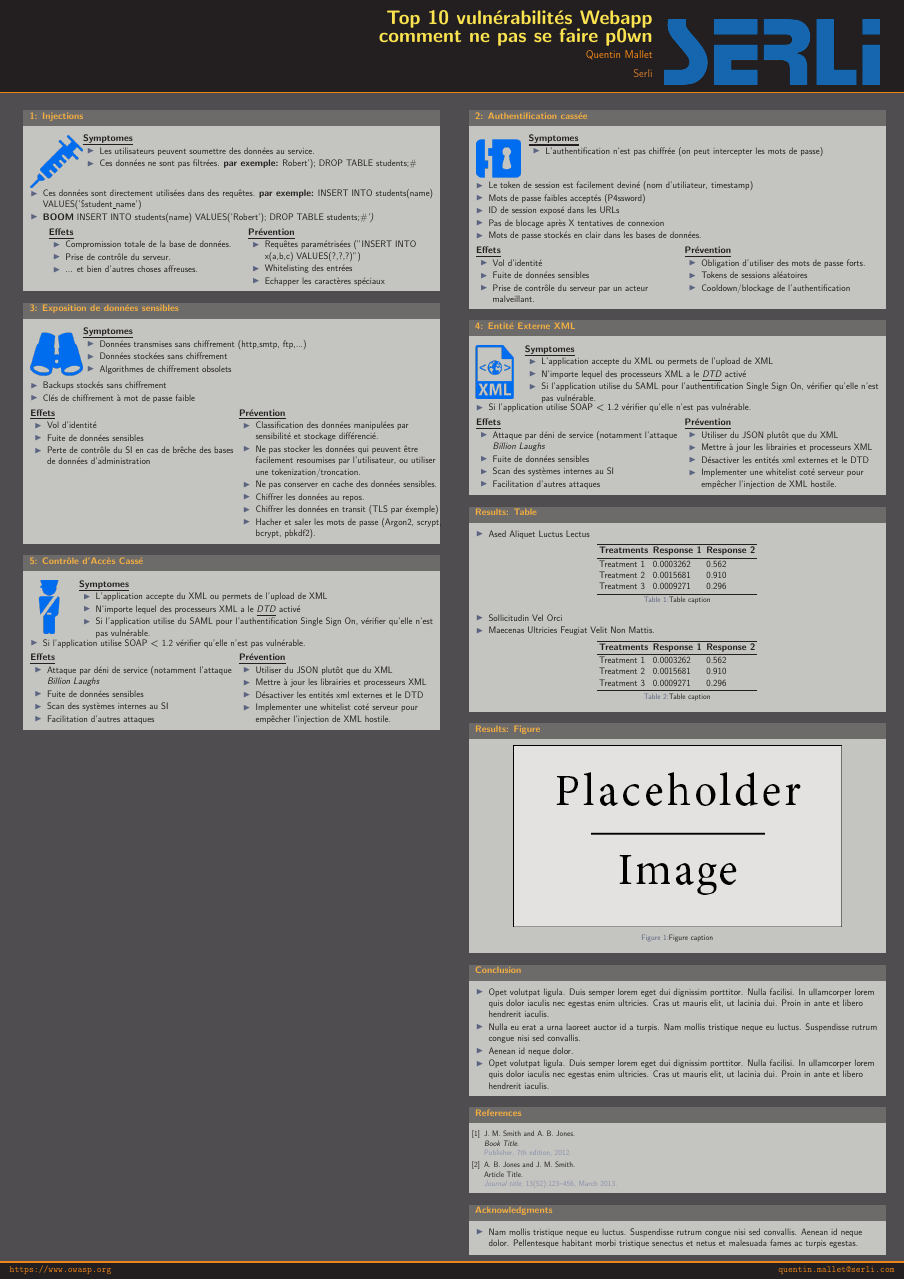
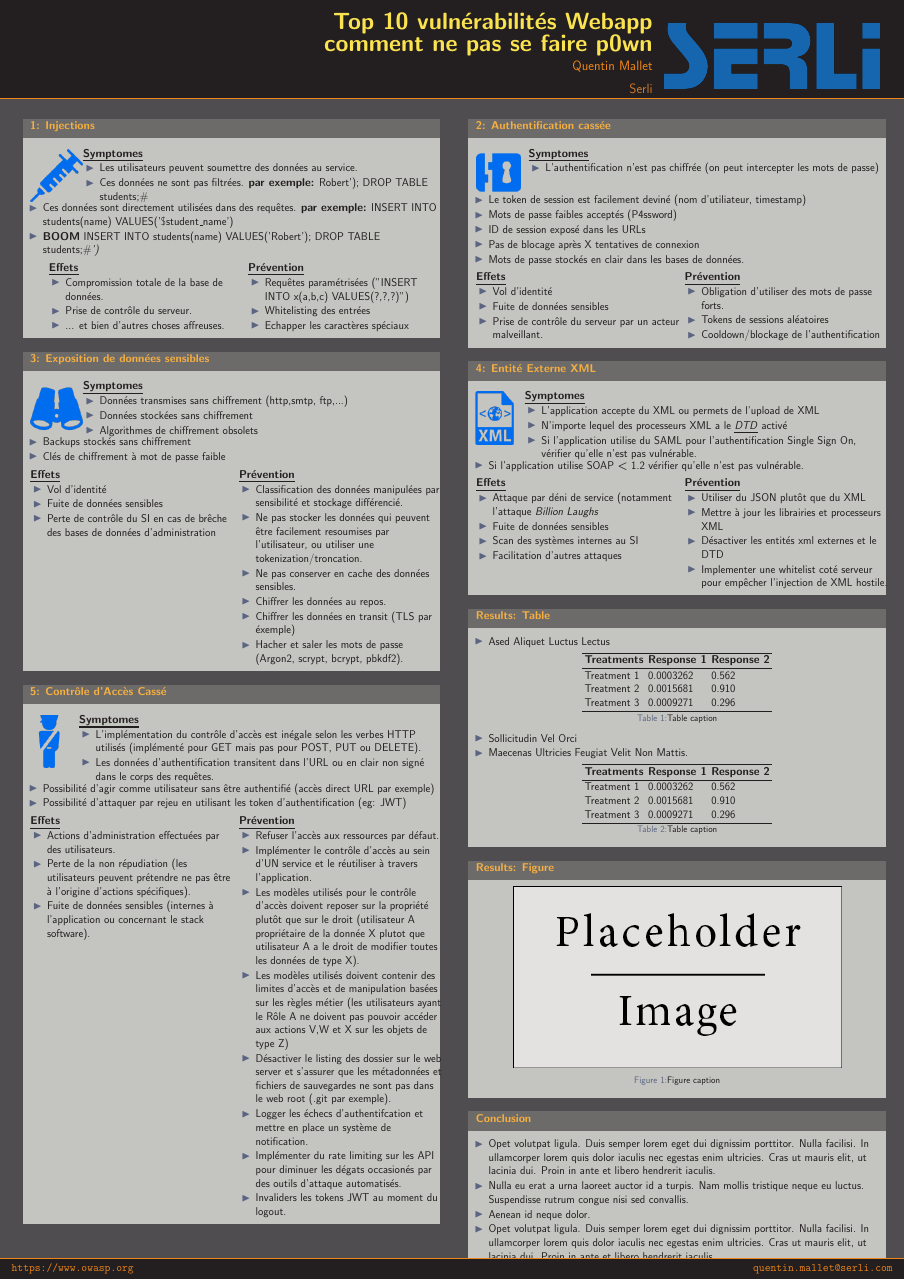
Before and after one commit to QuentinSerli/secu_poster, a LaTeX poster (conference_poster_2.tex): the whole page. Compiled offline with pdfLaTeX.

Commit message:
broken access control

```diff
--- a/conference_poster_2.tex
+++ b/conference_poster_2.tex
@@ -21,7 +21,7 @@
 
 \documentclass[final,hyperref={pdfpagelabels=false}]{beamer}
 
-\usepackage[orientation=portrait,size=a0, scale=1]{beamerposter} % Use the beamerposter package for laying out the poster with a portrait orientation and an a0 paper size
+\usepackage[orientation=portrait,size=a0, scale=1.20]{beamerposter} % Use the beamerposter package for laying out the poster with a portrait orientation and an a0 paper size
 
 \usetheme{I6pd2} % Use the I6pd2 theme supplied with this template
 
@@ -197,19 +197,17 @@
 		\begin{column}{.88\textwidth}
 			\uline{\uline{\textbf{Symptomes}}}
 			\begin{itemize}
-				\item L'application accepte du XML ou permets de l'upload de XML
-                \item N'importe lequel des processeurs XML a le
-                    \href{https://www.w3schools.com/xml/xml_dtd_intro.asp}{\uline{\textit{DTD}}}
-                    activé
-				\item Si l'application utilise du SAML pour l'authentification
-                    Single Sign On, vérifier qu'elle n'est pas vulnérable.
+				\item L'implémentation du contrôle d'accès est inégale selon les verbes HTTP utilisés (implémenté pour GET mais pas pour POST, PUT ou DELETE).
+                \item Les données d'authentification transitent dans l'URL ou en clair non signé dans le corps des requêtes.
 			\end{itemize}
 		\end{column}
 	\end{columns}
-    \begin{itemize}
-        \item Si l'application utilise SOAP $<$ 1.2 vérifier qu'elle n'est
-            pas vulnérable.
-    \end{itemize}
+
+	\begin{itemize}
+		\item Possibilité d'agir comme utilisateur sans être authentifié (accès direct URL par exemple)
+		\item Possibilité d'attaquer par rejeu en utilisant les token d'authentification (eg: JWT)
+	\end{itemize}
+
 	\begin{columns}[T]
 		\begin{column}{.01\textwidth}
 		\end{column}
@@ -217,11 +215,9 @@
 			\vfill
 			\uline{\textbf{Effets}}
 			\begin{itemize}
-                \item Attaque par déni de service (notamment l'attaque \textit{Billion
-                    Laughs}
-				\item Fuite de données sensibles
-                \item Scan des systèmes internes au SI
-                \item Facilitation d'autres attaques
+				\item Actions d'administration effectuées par des utilisateurs.
+				\item Perte de la non répudiation (les utilisateurs peuvent prétendre ne pas être à l'origine d'actions spécifiques).
+				\item Fuite de données sensibles (internes à l'application ou concernant le stack software).
 			\end{itemize}
 			\vfill
 		\end{column}
@@ -229,11 +225,14 @@
 			\vfill
 			\uline{\textbf{Prévention}}
 			\begin{itemize}
-				\item Utiliser du JSON plutôt que du XML
-                \item Mettre à jour les librairies et processeurs XML
-                \item Désactiver les entités xml externes et le DTD
-                \item Implementer une whitelist coté serveur pour empêcher
-                    l'injection de XML hostile.
+				\item Refuser l'accès aux ressources par défaut.
+				\item Implémenter le contrôle d'accès au sein d'UN service et le réutiliser à travers l'application.
+				\item Les modèles utilisés pour le contrôle d'accès doivent reposer sur la propriété plutôt que sur le droit (utilisateur A propriétaire de la donnée X plutot que utilisateur A a le droit de modifier toutes les données de type X).
+				\item Les modèles utilisés doivent contenir des limites d'accès et de manipulation basées sur les règles métier (les utilisateurs ayant le Rôle A ne doivent pas pouvoir accéder aux actions V,W et X sur les objets de type Z)
+				\item Désactiver le listing des dossier sur le web server et s'assurer que les métadonnées et fichiers de sauvegardes ne sont pas dans le web root (.git par exemple).
+				\item Logger les échecs d'authentifcation et mettre en place un système de notification.
+				\item Implémenter du rate limiting sur les API pour diminuer les dégats occasionés par des outils d'attaque automatisés.
+				\item Invaliders les tokens JWT au moment du logout.
 			\end{itemize}
 		\end{column}
 	\end{columns}
```
